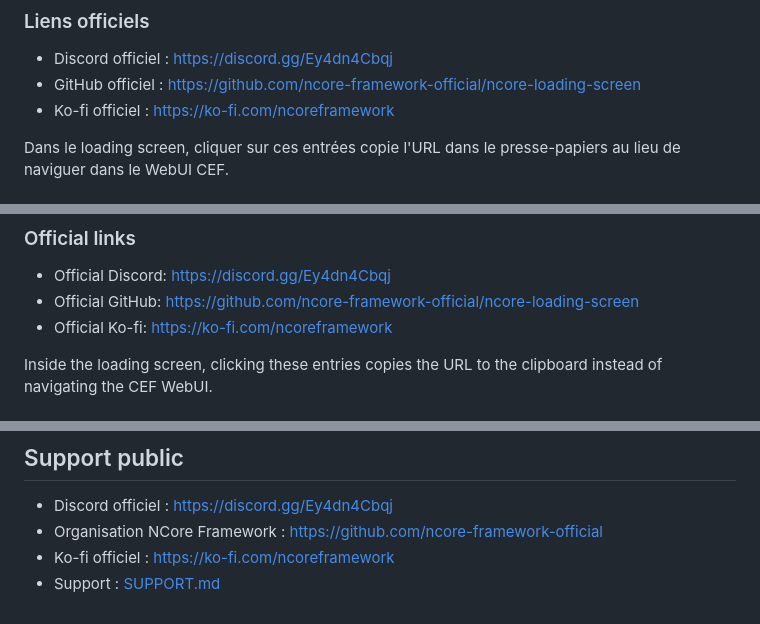
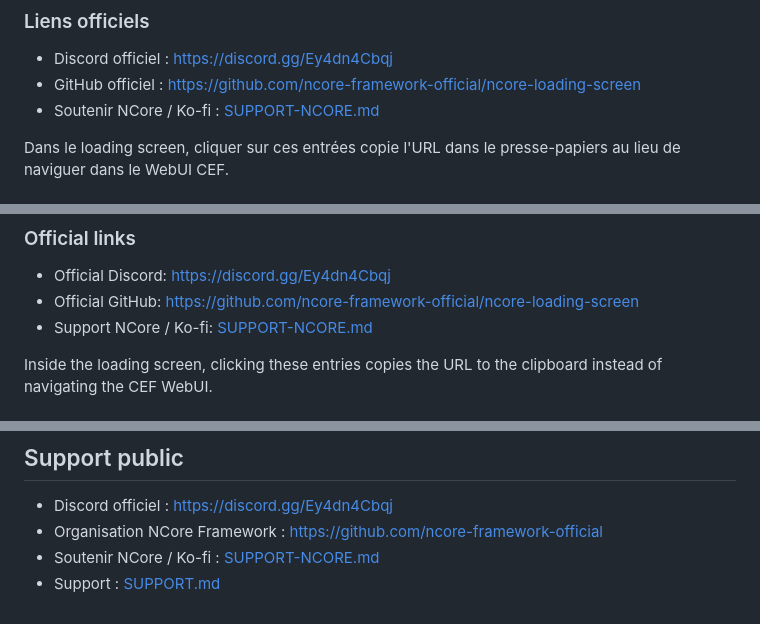
Before and after one commit to ncore-framework-official/ncore-loading-screen, a Markdown page: README.md, 3 parts joined by grey strips. Rendered like a GitHub page.

Commit message:
docs: route Ko-fi badge through dedicated support page

```diff
--- a/README.md
+++ b/README.md
@@ -95,7 +95,7 @@ loading_screen = "ncore-loading-screen"
 
 - Discord officiel : https://discord.gg/Ey4dn4Cbqj
 - GitHub officiel : https://github.com/ncore-framework-official/ncore-loading-screen
-- Ko-fi officiel : https://ko-fi.com/ncoreframework
+- Soutenir NCore / Ko-fi : [SUPPORT-NCORE.md](SUPPORT-NCORE.md)
 
 Dans le loading screen, cliquer sur ces entrées copie l'URL dans le presse-papiers au lieu de naviguer dans le WebUI CEF.
 
@@ -181,7 +181,7 @@ loading_screen = "ncore-loading-screen"
 
 - Official Discord: https://discord.gg/Ey4dn4Cbqj
 - Official GitHub: https://github.com/ncore-framework-official/ncore-loading-screen
-- Official Ko-fi: https://ko-fi.com/ncoreframework
+- Support NCore / Ko-fi: [SUPPORT-NCORE.md](SUPPORT-NCORE.md)
 
 Inside the loading screen, clicking these entries copies the URL to the clipboard instead of navigating the CEF WebUI.
 
@@ -198,5 +198,5 @@ NCore Loading Screen is proprietary NCore software. Rights for an official copy
 
 - Discord officiel : https://discord.gg/Ey4dn4Cbqj
 - Organisation NCore Framework : https://github.com/ncore-framework-official
-- Ko-fi officiel : https://ko-fi.com/ncoreframework
+- Soutenir NCore / Ko-fi : [SUPPORT-NCORE.md](SUPPORT-NCORE.md)
 - Support : [SUPPORT.md](SUPPORT.md)
```
Also changed, not shown: other parts of README.md (+2 -2 lines).
